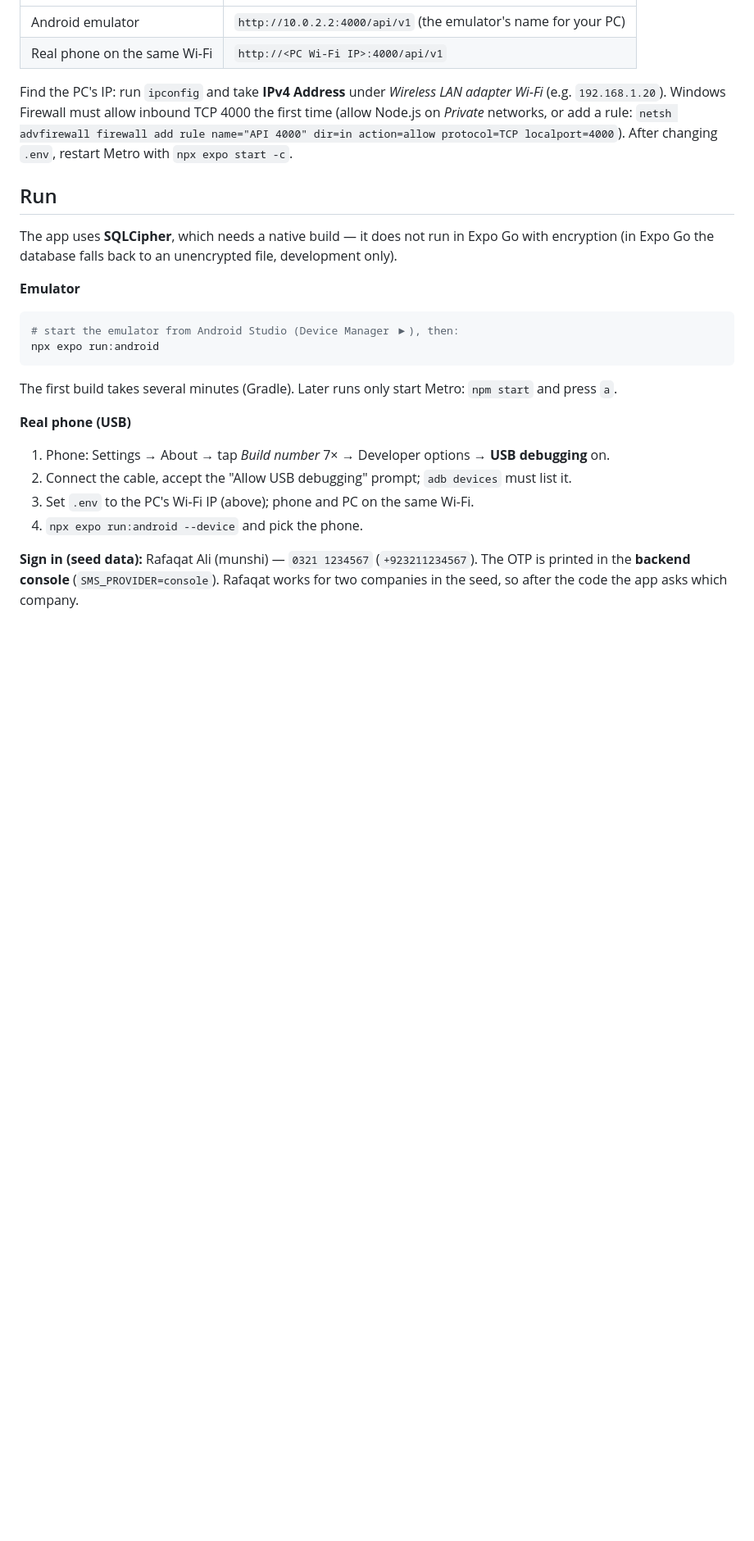
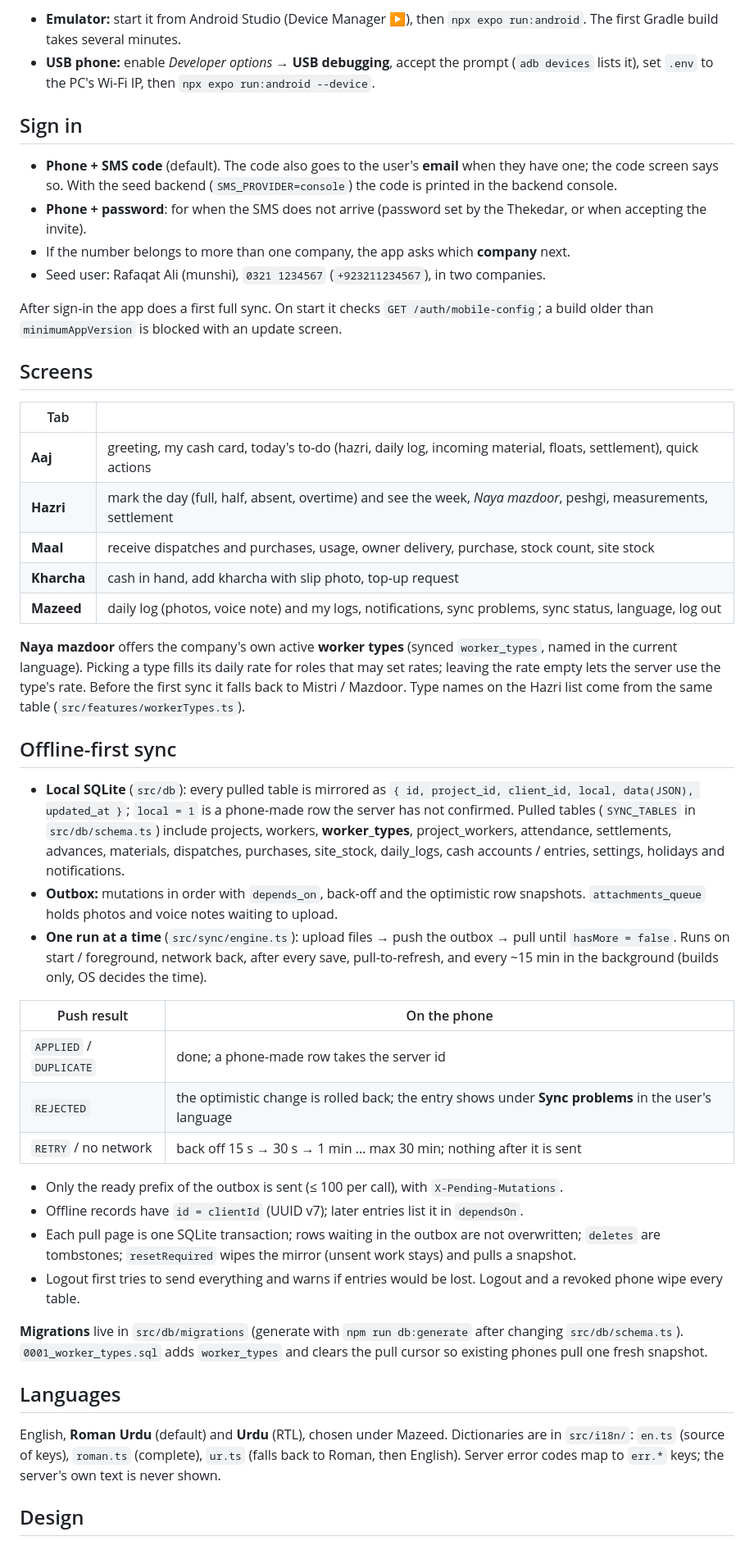
Before and after one commit to hasnain1439/construction-mobile-app, a Markdown page: README.md, the part around one of its changes. Shown at 82% size. GitHub-like rendering; blank space fills up the shorter version.

Commit message:
docs: add CHANGELOG.md and refresh README
Co-Authored-By: Claude Opus 5.5 <noreply@anthropic.com>

````diff
--- a/README.md
+++ b/README.md
@@ -46,34 +65,73 @@ copy .env.example .env
+* **Emulator:** start it from Android Studio (Device Manager ▶), then `npx expo run:android`.
+  The first Gradle build takes several minutes.
+* **USB phone:** enable *Developer options* → **USB debugging**, accept the prompt
+  (`adb devices` lists it), set `.env` to the PC's Wi-Fi IP, then `npx expo run:android --device`.
+
+## Sign in
+
+* **Phone + SMS code** (default). The code also goes to the user's **email** when they have one;
+  the code screen says so. With the seed backend (`SMS_PROVIDER=console`) the code is printed in
+  the backend console.
+* **Phone + password**: for when the SMS does not arrive (password set by the Thekedar, or when
+  accepting the invite).
+* If the number belongs to more than one company, the app asks which **company** next.
+* Seed user: Rafaqat Ali (munshi), `0321 1234567` (`+923211234567`), in two companies.
+
+After sign-in the app does a first full sync. On start it checks `GET /auth/mobile-config`;
+a build older than `minimumAppVersion` is blocked with an update screen.
+
+## Screens
+
+| Tab | |
 |---|---|
-| Android emulator | `http://10.0.2.2:4000/api/v1` (the emulator's name for your PC) |
-| Real phone on the same Wi-Fi | `http://<PC Wi-Fi IP>:4000/api/v1` |
+| **Aaj** | greeting, my cash card, today's to-do (hazri, daily log, incoming material, floats, settlement), quick actions |
+| **Hazri** | mark the day (full, half, absent, overtime) and see the week, *Naya mazdoor*, peshgi, measurements, settlement |
+| **Maal** | receive dispatches and purchases, usage, owner delivery, purchase, stock count, site stock |
+| **Kharcha** | cash in hand, add kharcha with slip photo, top-up request |
+| **Mazeed** | daily log (photos, voice note) and my logs, notifications, sync problems, sync status, language, log out |
 
-Find the PC's IP: run `ipconfig` and take **IPv4 Address** under *Wireless LAN adapter Wi-Fi*
-(e.g. `192.168.1.20`). Windows Firewall must allow inbound TCP 4000 the first time
-(allow Node.js on *Private* networks, or add a rule: `netsh advfirewall firewall add rule name="API 4000" dir=in action=allow protocol=TCP localport=4000`).
-After changing `.env`, restart Metro with `npx expo start -c`.
+**Naya mazdoor** offers the company's own active **worker types** (synced `worker_types`, named in
+the current language). Picking a type fills its daily rate for roles that may set rates; leaving
+the rate empty lets the server use the type's rate. Before the first sync it falls back to
+Mistri / Mazdoor. Type names on the Hazri list come from the same table
+(`src/features/workerTypes.ts`).
 
-## Run
+## Offline-first sync
 
-The app uses **SQLCipher**, which needs a native build — it does not run in Expo Go with
-encryption (in Expo Go the database falls back to an unencrypted file, development only).
+* **Local SQLite** (`src/db`): every pulled table is mirrored as
+  `{ id, project_id, client_id, local, data(JSON), updated_at }`; `local = 1` is a phone-made row
+  the server has not confirmed. Pulled tables (`SYNC_TABLES` in `src/db/schema.ts`) include
+  projects, workers, **worker_types**, project_workers, attendance, settlements, advances,
+  materials, dispatches, purchases, site_stock, daily_logs, cash accounts / entries, settings,
+  holidays and notifications.
+* **Outbox:** mutations in order with `depends_on`, back-off and the optimistic row snapshots.
+  `attachments_queue` holds photos and voice notes waiting to upload.
+* **One run at a time** (`src/sync/engine.ts`): upload files → push the outbox → pull until
+  `hasMore = false`. Runs on start / foreground, network back, after every save, pull-to-refresh,
+  and every ~15 min in the background (builds only, OS decides the time).
 
-**Emulator**
+| Push result | On the phone |
+|---|---|
+| `APPLIED` / `DUPLICATE` | done; a phone-made row takes the server id |
+| `REJECTED` | the optimistic change is rolled back; the entry shows under **Sync problems** in the user's language |
+| `RETRY` / no network | back off 15 s → 30 s → 1 min … max 30 min; nothing after it is sent |
 
-```bash
-# start the emulator from Android Studio (Device Manager ▶), then:
-npx expo run:android
-```
+* Only the ready prefix of the outbox is sent (≤ 100 per call), with `X-Pending-Mutations`.
+* Offline records have `id = clientId` (UUID v7); later entries list it in `dependsOn`.
+* Each pull page is one SQLite transaction; rows waiting in the outbox are not overwritten;
+  `deletes` are tombstones; `resetRequired` wipes the mirror (unsent work stays) and pulls a snapshot.
+* Logout first tries to send everything and warns if entries would be lost. Logout and a revoked
+  phone wipe every table.
 
-The first build takes several minutes (Gradle). Later runs only start Metro: `npm start` and press `a`.
+**Migrations** live in `src/db/migrations` (generate with `npm run db:generate` after changing
+`src/db/schema.ts`). `0001_worker_types.sql` adds `worker_types` and clears the pull cursor so
+existing phones pull one fresh snapshot.
 
-**Real phone (USB)**
+## Languages
 
-1. Phone: Settings → About → tap *Build number* 7× → Developer options → **USB debugging** on.
-2. Connect the cable, accept the "Allow USB debugging" prompt; `adb devices` must list it.
-3. Set `.env` to the PC's Wi-Fi IP (above); phone and PC on the same Wi-Fi.
-4. `npx expo run:android --device` and pick the phone.
+English, **Roman Urdu** (default) and **Urdu** (RTL), chosen under Mazeed. Dictionaries are in
+`src/i18n/`: `en.ts` (source of keys), `roman.ts` (complete), `ur.ts` (falls back to Roman, then
+English). Server error codes map to `err.*` keys; the server's own text is never shown.
 
-**Sign in (seed data):** Rafaqat Ali (munshi) — `0321 1234567` (`+923211234567`). The OTP is
-printed in the **backend console** (`SMS_PROVIDER=console`). Rafaqat works for two companies in
-the seed, so after the code the app asks which company.
+## Design
 
````
Also changed, not shown: other parts of README.md (+94 -104 lines), CHANGELOG.md (added, +57 -0 lines).
